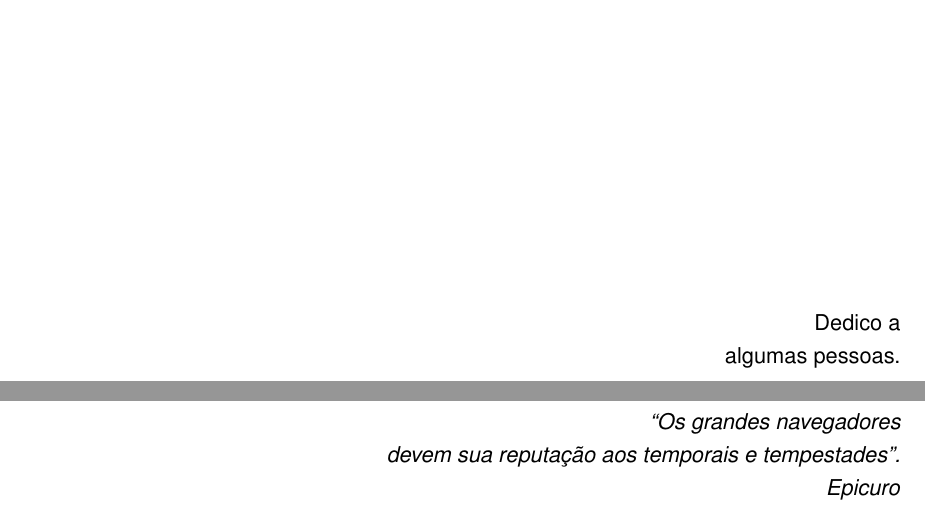
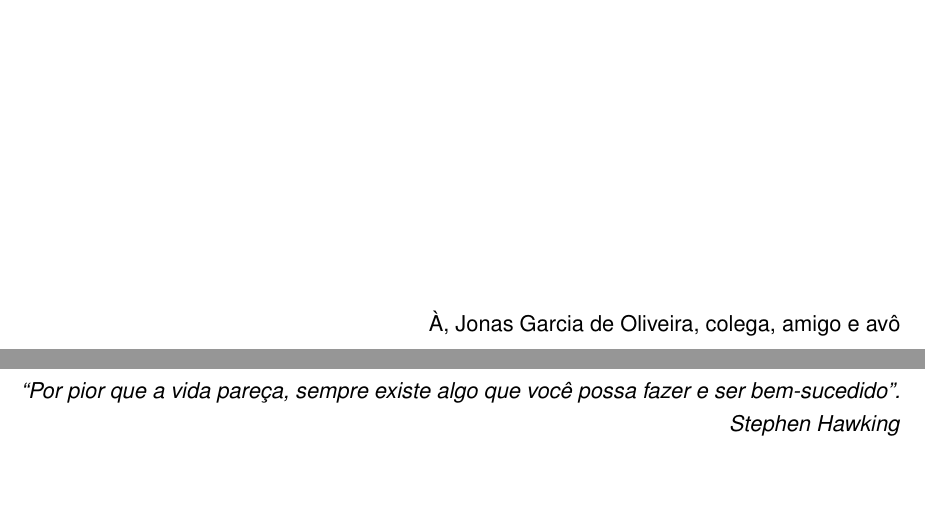
Before and after one commit to MarcosViniSil/Template_tcc, a LaTeX thesis (monografia.tex): two parts of pages 3 and 5 of 85, joined at a grey line, cut at the place of the change, the shorter picture padded with empty space. Compiled offline with pdfLaTeX.

```diff
--- a/monografia.tex
+++ b/monografia.tex
@@ -123,12 +123,12 @@
 % ---
 % Informações de dados para CAPA e FOLHA DE ROSTO
 % ---
-\titulo{Título do meu trabalho, mesmo que provisório, fica aqui}
-\autor{Fulano de Tal e Silva}
+\titulo{Comparação entre modelos de tradução neurais de código aberto}
+\autor{Marcos Vinícius de Oliveira Silva}
 \local{Timóteo}
-\data{2015}
-\orientador{Leonardo Lacerda Alves}
-\coorientador{Beltrano de Silva e Tal}
+\data{2026}
+\orientador{Douglas Nunes de Oliveira}
+\coorientador{}
 \instituicao{%
   Centro Federal de Educação Tecnológica de Minas Gerais
   \par
@@ -319,8 +319,7 @@
 \begin{dedicatoria}
     \vspace*{\fill}
 	\begin{flushright}
-		Dedico a\\
-		algumas pessoas.
+		À, Jonas Garcia de Oliveira, colega, amigo e avô
 	\end{flushright}
 \end{dedicatoria}
 % ---
@@ -347,8 +346,8 @@
 \begin{epigrafe}
     \vspace*{\fill}
 	\begin{flushright}
-		\textit{``Os grandes navegadores \\devem sua reputação aos temporais e tempestades''.\\
-		Epicuro}
+		\textit{``Por pior que a vida pareça, sempre existe algo que você possa fazer e ser bem-sucedido''.\\
+		Stephen Hawking}
 	\end{flushright}
 \end{epigrafe}
 
```
Also changed, not shown: 1-Pre-Textual/Resumo.tex (+1 -0 lines), out/monografia.pdf, monografia.tex (3 more changed lines), 1 other file.
